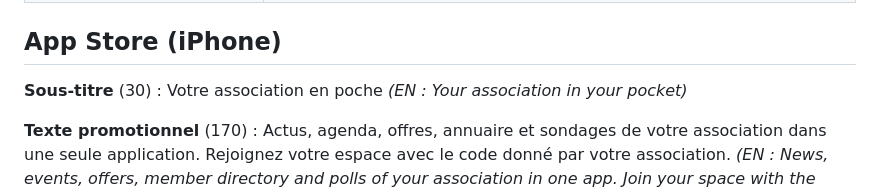
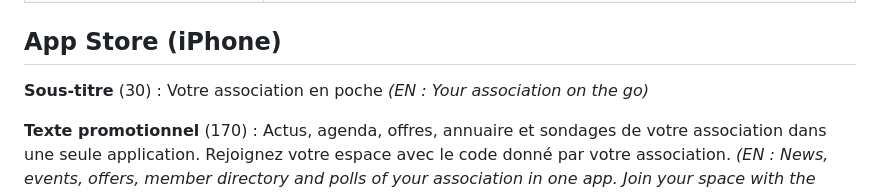
Before and after one commit to agarcia-bit/pafwambrechies, a Markdown page: briefs/store-listing.md, the part around the change. Drawn GitHub-style.

Commit message:
Store listing: English subtitle within the 30 characters limit
Co-Authored-By: Claude Sonnet 5.5 <noreply@anthropic.com>

```diff
--- a/briefs/store-listing.md
+++ b/briefs/store-listing.md
@@ -21,7 +21,7 @@ sont les limites des stores (les textes les respectent).
 ## App Store (iPhone)
 
 **Sous-titre** (30) : Votre association en poche
-*(EN : Your association in your pocket)*
+*(EN : Your association on the go)*
 
 **Texte promotionnel** (170) :
 Actus, agenda, offres, annuaire et sondages de votre association dans une seule application. Rejoignez votre espace avec le code donné par votre association.
```
